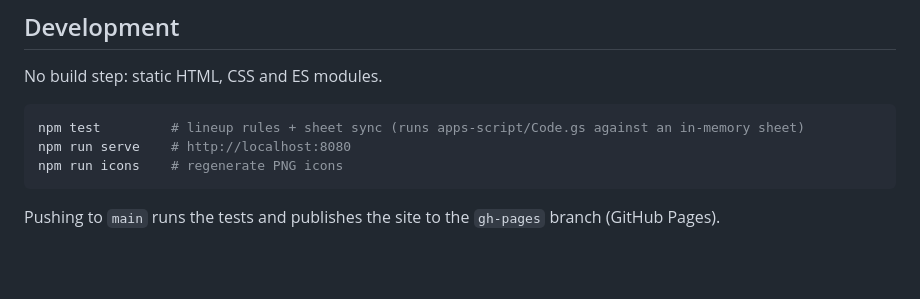
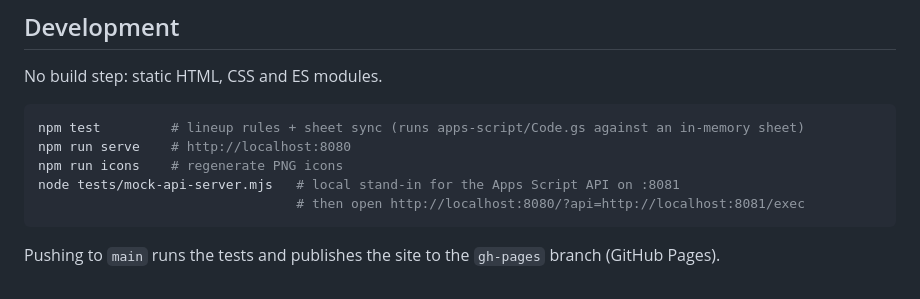
Before and after one commit to vtlinh/racquetball-tracker, a Markdown page: README.md, the part around the change. Rendered like a GitHub page; blank space fills up the shorter version.

Commit message:
Document the local mock Apps Script server
Co-authored-by: Tuan Linh <vtlinh87@gmail.com>

````diff
--- a/README.md
+++ b/README.md
@@ -54,6 +54,8 @@ No build step: static HTML, CSS and ES modules.
 npm test         # lineup rules + sheet sync (runs apps-script/Code.gs against an in-memory sheet)
 npm run serve    # http://localhost:8080
 npm run icons    # regenerate PNG icons
+node tests/mock-api-server.mjs   # local stand-in for the Apps Script API on :8081
+                                 # then open http://localhost:8080/?api=http://localhost:8081/exec
 ```
 
 Pushing to `main` runs the tests and publishes the site to the `gh-pages` branch (GitHub Pages).
````
